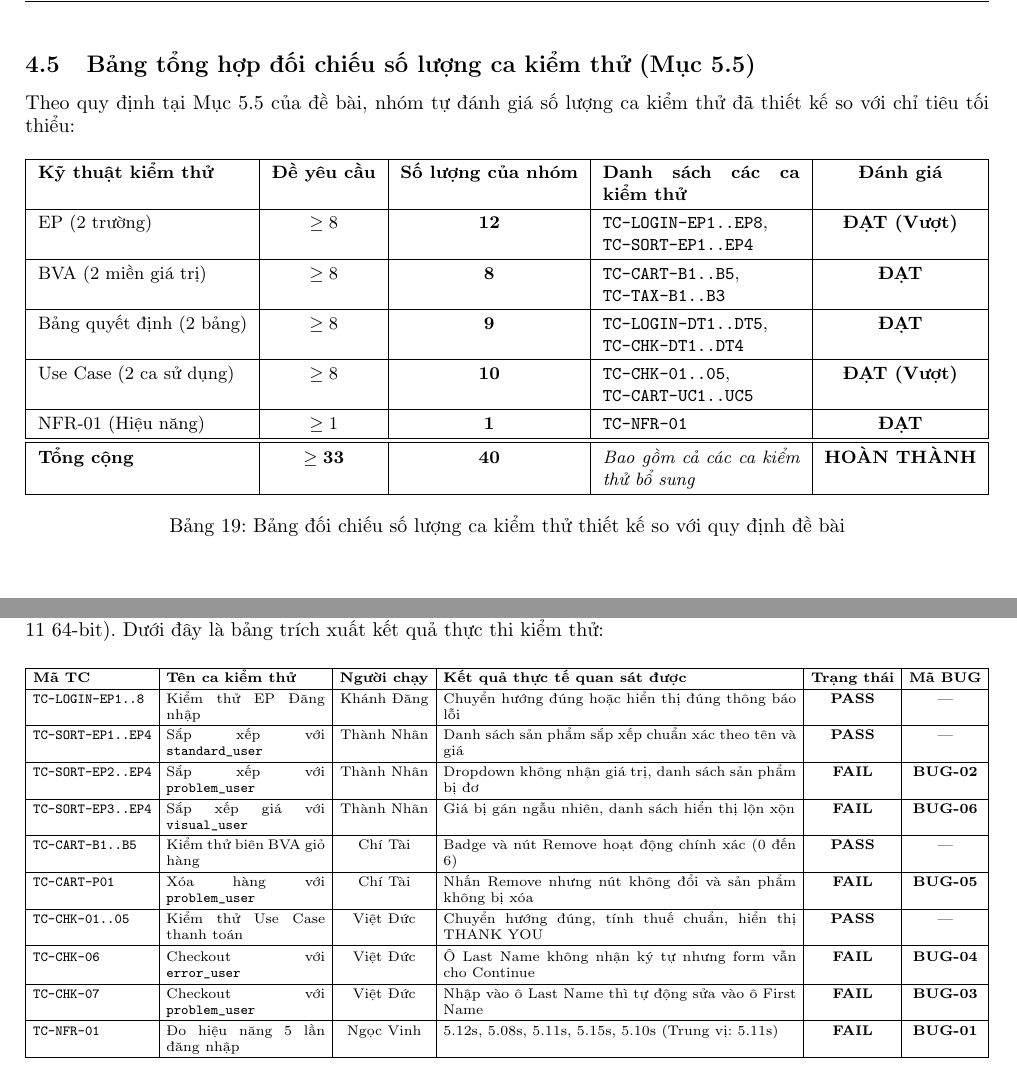
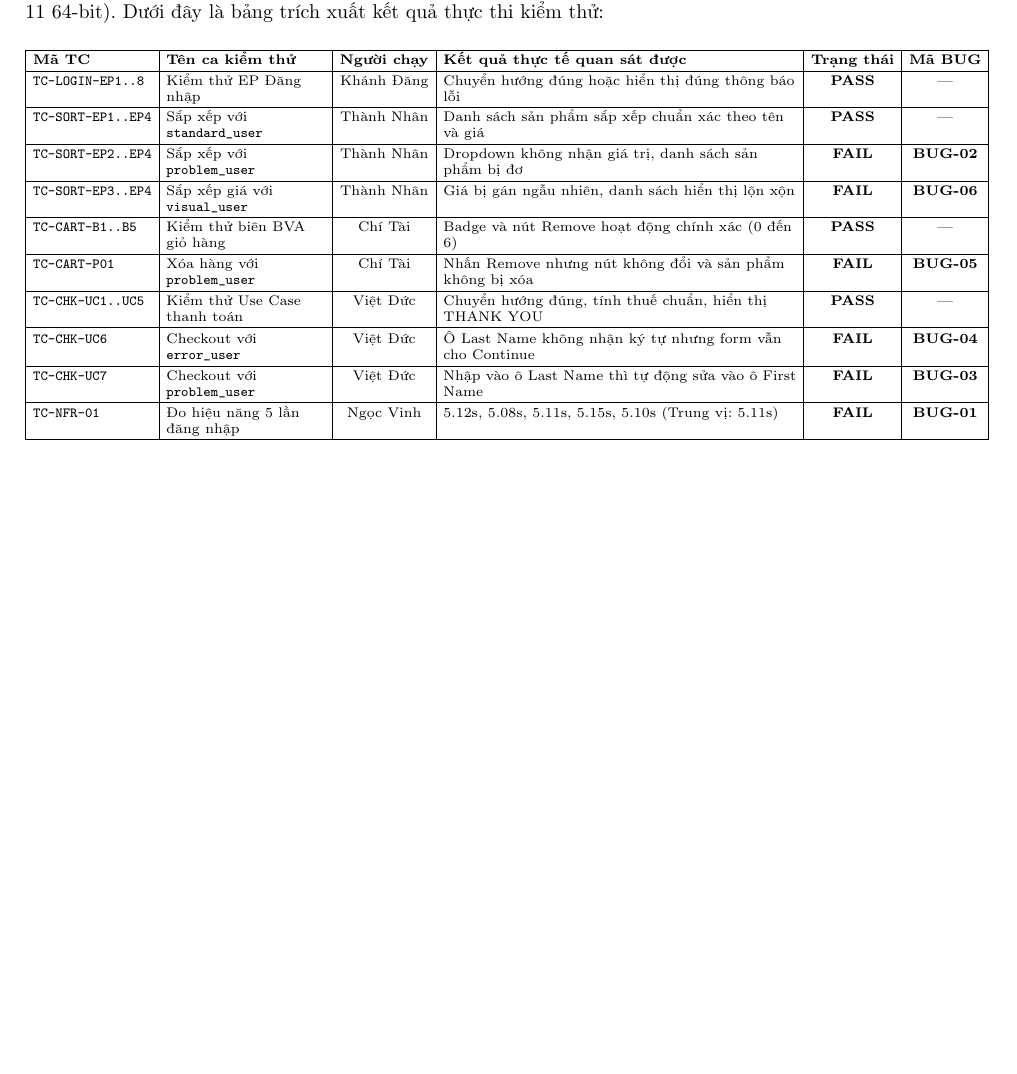
Before and after one commit to dangkhanh2610/SoftwareTesting, a LaTeX problem sheet (Assigment_template_SGU/Assignment_report.tex): two parts of pages 15 and 16 of 27 before the commit and part of page 15 of 26 after it, the two joined at a grey line, cut at the place of the change, the shorter picture padded with empty space. Compiled offline with pdfLaTeX.

Commit message:
refactor(checkout): rename test cases to TC-CHK-UC1..UC5 across report, excel, and code

```diff
--- a/Assigment_template_SGU/Assignment_report.tex
+++ b/Assigment_template_SGU/Assignment_report.tex
@@ -611,24 +611,6 @@ Bảng kịch bản kiểm thử rút ra từ sơ đồ ca sử dụng Quản l
 \caption{Kịch bản kiểm thử rút ra từ Sơ đồ hoạt động Quản lý giỏ hàng UC2}
 \end{table}
 
-\clearpage
-\subsection{Bảng tổng hợp đối chiếu số lượng ca kiểm thử (Mục 5.5)}
-Theo quy định tại Mục 5.5 của đề bài, nhóm tự đánh giá số lượng ca kiểm thử đã thiết kế so với chỉ tiêu tối thiểu:
-\begin{table}[H]
-\centering
-\small
-\begin{tabularx}{\textwidth}{|l|c|c|X|c|}
-\hline
-\textbf{Kỹ thuật kiểm thử} & \textbf{Đề yêu cầu} & \textbf{Số lượng của nhóm} & \textbf{Danh sách các ca kiểm thử} & \textbf{Đánh giá} \\ \hline
-EP (2 trường) & $\ge 8$ & \textbf{12} & \texttt{TC-LOGIN-EP1..EP8}, \texttt{TC-SORT-EP1..EP4} & \textbf{ĐẠT (Vượt)} \\ \hline
-BVA (2 miền giá trị) & $\ge 8$ & \textbf{8} & \texttt{TC-CART-B1..B5}, \texttt{TC-TAX-B1..B3} & \textbf{ĐẠT} \\ \hline
-Bảng quyết định (2 bảng) & $\ge 8$ & \textbf{9} & \texttt{TC-LOGIN-DT1..DT5}, \texttt{TC-CHK-DT1..DT4} & \textbf{ĐẠT} \\ \hline
-Use Case (2 ca sử dụng) & $\ge 8$ & \textbf{10} & \texttt{TC-CHK-01..05}, \texttt{TC-CART-UC1..UC5} & \textbf{ĐẠT (Vượt)} \\ \hline
-NFR-01 (Hiệu năng) & $\ge 1$ & \textbf{1} & \texttt{TC-NFR-01} & \textbf{ĐẠT} \\ \hline \hline
-\textbf{Tổng cộng} & $\ge \mathbf{33}$ & \textbf{40} & \textit{Bao gồm cả các ca kiểm thử bổ sung} & \textbf{HOÀN THÀNH} \\ \hline
-\end{tabularx}
-\caption{Bảng đối chiếu số lượng ca kiểm thử thiết kế so với quy định đề bài}
-\end{table}
 
 % ==============================================================================
 % MỤC 5: NV4 – THỰC THI THỦ CÔNG & BÁO LỖI
@@ -642,7 +624,7 @@ Nhóm tiến hành chạy thực tế toàn bộ các ca kiểm thử trên môi
 \centering
 \scriptsize
 \setlength{\tabcolsep}{3.5pt}
-\begin{tabularx}{\textwidth}{|l|p{2.8cm}|c|X|c|c|}
+\begin{tabularx}{\textwidth}{|l|>{\raggedright\arraybackslash}p{2.8cm}|c|>{\raggedright\arraybackslash}X|c|c|}
 \hline
 \textbf{Mã TC} & \textbf{Tên ca kiểm thử} & \textbf{Người chạy} & \textbf{Kết quả thực tế quan sát được} & \textbf{Trạng thái} & \textbf{Mã BUG} \\ \hline
 \texttt{TC-LOGIN-EP1..8} & Kiểm thử EP Đăng nhập & Khánh Đăng & Chuyển hướng đúng hoặc hiển thị đúng thông báo lỗi & \textbf{PASS} & --- \\ \hline
@@ -651,9 +633,9 @@ Nhóm tiến hành chạy thực tế toàn bộ các ca kiểm thử trên môi
 \texttt{TC-SORT-EP3..EP4} & Sắp xếp giá với \texttt{visual\_user} & Thành Nhân & Giá bị gán ngẫu nhiên, danh sách hiển thị lộn xộn & \textbf{FAIL} & \textbf{BUG-06} \\ \hline
 \texttt{TC-CART-B1..B5} & Kiểm thử biên BVA giỏ hàng & Chí Tài & Badge và nút Remove hoạt động chính xác (0 đến 6) & \textbf{PASS} & --- \\ \hline
 \texttt{TC-CART-P01} & Xóa hàng với \texttt{problem\_user} & Chí Tài & Nhấn Remove nhưng nút không đổi và sản phẩm không bị xóa & \textbf{FAIL} & \textbf{BUG-05} \\ \hline
-\texttt{TC-CHK-01..05} & Kiểm thử Use Case thanh toán & Việt Đức & Chuyển hướng đúng, tính thuế chuẩn, hiển thị THANK YOU & \textbf{PASS} & --- \\ \hline
-\texttt{TC-CHK-06} & Checkout với \texttt{error\_user} & Việt Đức & Ô Last Name không nhận ký tự nhưng form vẫn cho Continue & \textbf{FAIL} & \textbf{BUG-04} \\ \hline
-\texttt{TC-CHK-07} & Checkout với \texttt{problem\_user} & Việt Đức & Nhập vào ô Last Name thì tự động sửa vào ô First Name & \textbf{FAIL} & \textbf{BUG-03} \\ \hline
+\texttt{TC-CHK-UC1..UC5} & Kiểm thử Use Case thanh toán & Việt Đức & Chuyển hướng đúng, tính thuế chuẩn, hiển thị THANK YOU & \textbf{PASS} & --- \\ \hline
+\texttt{TC-CHK-UC6} & Checkout với \texttt{error\_user} & Việt Đức & Ô Last Name không nhận ký tự nhưng form vẫn cho Continue & \textbf{FAIL} & \textbf{BUG-04} \\ \hline
+\texttt{TC-CHK-UC7} & Checkout với \texttt{problem\_user} & Việt Đức & Nhập vào ô Last Name thì tự động sửa vào ô First Name & \textbf{FAIL} & \textbf{BUG-03} \\ \hline
 \texttt{TC-NFR-01} & Đo hiệu năng 5 lần đăng nhập & Ngọc Vinh & 5.12s, 5.08s, 5.11s, 5.15s, 5.10s (Trung vị: 5.11s) & \textbf{FAIL} & \textbf{BUG-01} \\ \hline
 \end{tabularx}
 \caption{Trích xuất kết quả thực thi kiểm thử thủ công trên SauceDemo}
```
Also changed, not shown: Assigment_template_SGU/Assignment_report.pdf, Assigment_template_SGU/Assignment_report.tex (30 more changed lines), 5 other files.
